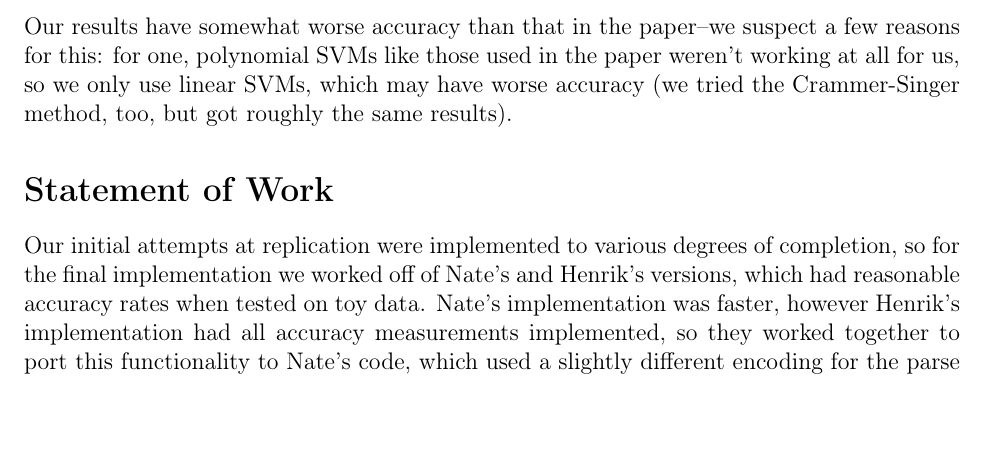
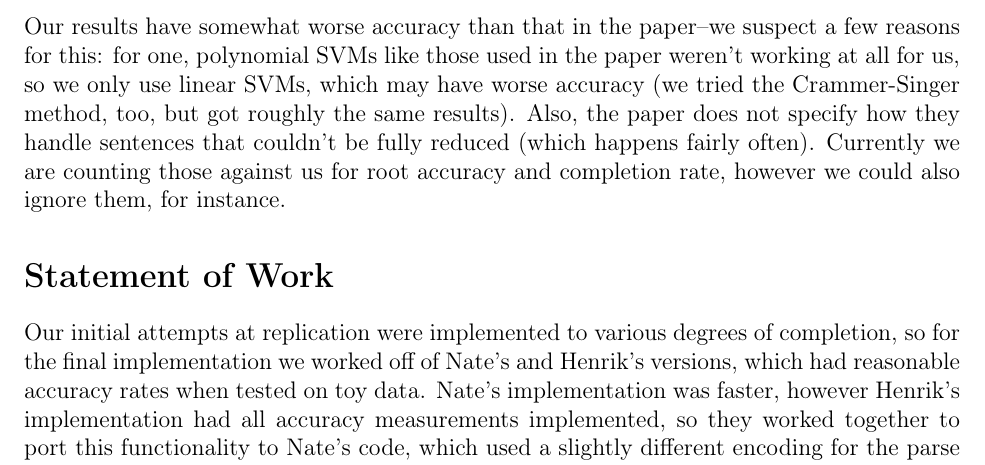
Before and after one commit to lurke/DependencyParsing, a LaTeX document (phase3.tex): part of page 2 of 2, cut so that both start at the same text, the shorter picture padded with empty space. Compiled offline with pdfLaTeX.

Commit message:
update description slightly

```diff
--- a/phase3.tex
+++ b/phase3.tex
@@ -42,7 +42,7 @@
             Comp. Rate & 0.225 & 0.230 & 0.228 & 0.230 & 0.217 & 0.227 & 0.226 & 0.229 \\ \hline
         \end{tabular}
     \end{center}
-    Our results have somewhat worse accuracy than that in the paper--we suspect a few reasons for this: for one, polynomial SVMs like those used in the paper weren't working at all for us, so we only use linear SVMs, which may have worse accuracy (we tried the Crammer-Singer method, too, but got roughly the same results).
+    Our results have somewhat worse accuracy than that in the paper--we suspect a few reasons for this: for one, polynomial SVMs like those used in the paper weren't working at all for us, so we only use linear SVMs, which may have worse accuracy (we tried the Crammer-Singer method, too, but got roughly the same results). Also, the paper does not specify how they handle sentences that couldn't be fully reduced (which happens fairly often). Currently we are counting those against us for root accuracy and completion rate, however we could also ignore them, for instance.
 
     \section*{Statement of Work}
     Our initial attempts at replication were implemented to various degrees of completion, so for the final implementation we worked off of Nate's and Henrik's versions, which had reasonable accuracy rates when tested on toy data. Nate's implementation was faster, however Henrik's implementation had all accuracy measurements implemented, so they worked together to port this functionality to Nate's code, which used a slightly different encoding for the parse trees. Lauren worked on splitting up the testing and training functionality for reusability, specifically using \texttt{pickle} to save trained models. Ariel worked on implementing section 4.2 of the paper, namely using multiple SVMs, based on the POS tag of the left target node in a given target pair (this allows for a greatly reduced running time). We then all worked on improving the accuracy by testing various SVM types. We also all contributed to training and testing different models and compiling them in the writeup.
```
Also changed, not shown: phase3.pdf, 2 other files.
